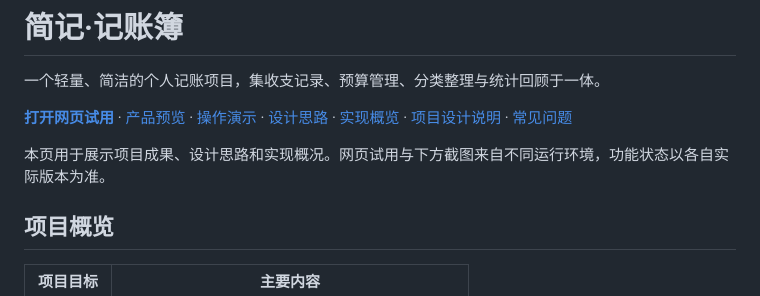
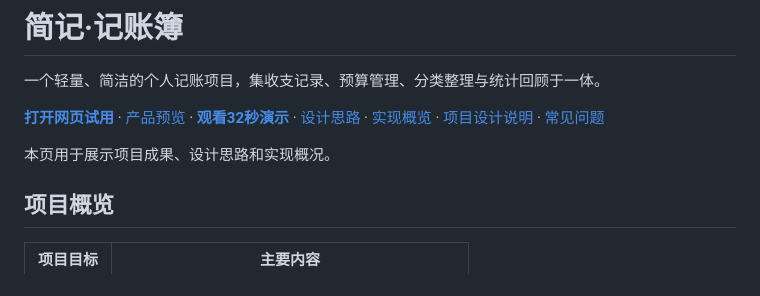
Before and after one commit to xiaoxiao935/jianji-showcase, a Markdown page: README.md, the part around the change. Rendered like a GitHub page.

Commit message:
Simplify introduction and highlight walkthrough link

```diff
--- a/README.md
+++ b/README.md
@@ -2,9 +2,9 @@
 
 一个轻量、简洁的个人记账项目，集收支记录、预算管理、分类整理与统计回顾于一体。
 
-**[打开网页试用](https://jianji1602-jianji-showcase-d7fwl86y2a46e651.webapps.tcloudbase.com/)** · [产品预览](#产品预览) · [操作演示](#操作演示) · [设计思路](#设计思路) · [实现概览](#实现概览) · [项目设计说明](docs/PROJECT_BRIEF.md) · [常见问题](docs/FAQ.md)
+**[打开网页试用](https://jianji1602-jianji-showcase-d7fwl86y2a46e651.webapps.tcloudbase.com/)** · [产品预览](#产品预览) · **[观看32秒演示](assets/demo/jianji-demo.webm)** · [设计思路](#设计思路) · [实现概览](#实现概览) · [项目设计说明](docs/PROJECT_BRIEF.md) · [常见问题](docs/FAQ.md)
 
-本页用于展示项目成果、设计思路和实现概况。网页试用与下方截图来自不同运行环境，功能状态以各自实际版本为准。
+本页用于展示项目成果、设计思路和实现概况。
 
 ## 项目概览
 
```
